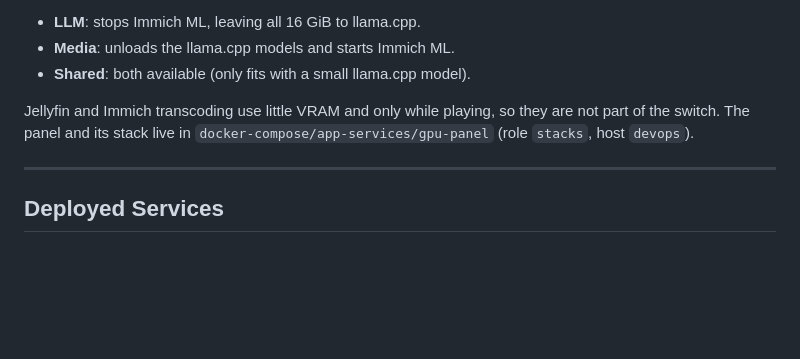
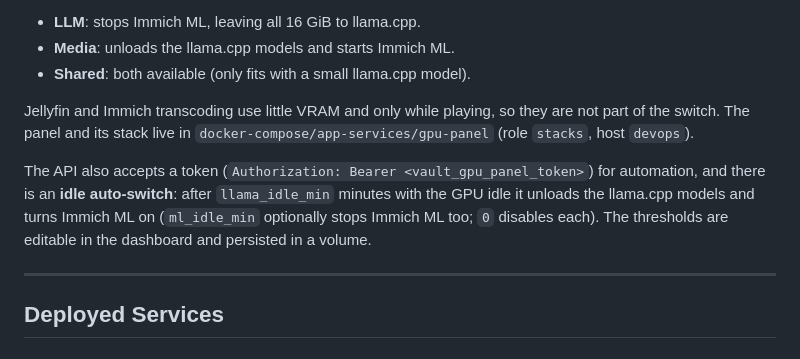
Before and after one commit to Santiago-G1/homelab_WIP, a Markdown page: README.md, the part around the change. GitHub-like rendering; blank space fills up the shorter version.

Commit message:
docs(gpu): token auth and idle auto-switch

```diff
--- a/README.md
+++ b/README.md
@@ -65,6 +65,12 @@ Jellyfin and Immich transcoding use little VRAM and only while playing, so they
 are not part of the switch. The panel and its stack live in
 `docker-compose/app-services/gpu-panel` (role `stacks`, host `devops`).
 
+The API also accepts a token (`Authorization: Bearer <vault_gpu_panel_token>`)
+for automation, and there is an **idle auto-switch**: after `llama_idle_min`
+minutes with the GPU idle it unloads the llama.cpp models and turns Immich ML
+on (`ml_idle_min` optionally stops Immich ML too; `0` disables each). The
+thresholds are editable in the dashboard and persisted in a volume.
+
 ---
 ## Deployed Services
 ### Management Services
```
Also changed, not shown: docs/pr/gpu-control-panel.md (+15 -1 lines).
